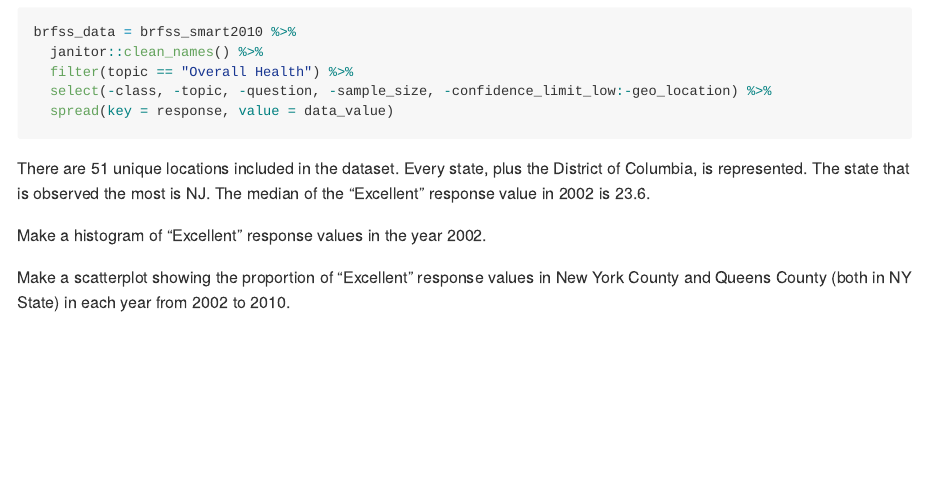
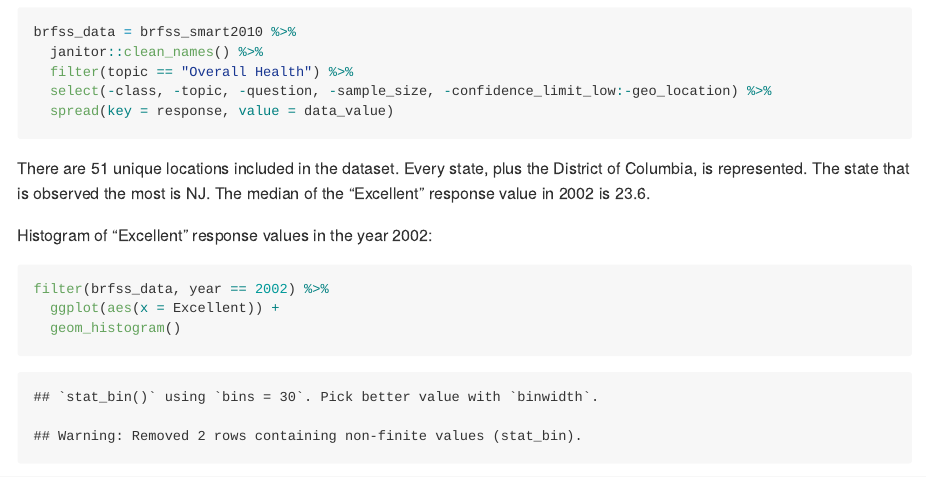
Before and after one commit to gswliu/p8105_hw2_gsl2116, an R Markdown document (p8105_hw2_gsl2116.Rmd): the page in a window 1100 px wide, from 2450 px down. The pictures show the output file p8105_hw2_gsl2116.md that the author committed with the source, drawn offline in the style of GitHub.

Commit message:
Histogram for Problem 3

````diff
--- a/p8105_hw2_gsl2116.Rmd
+++ b/p8105_hw2_gsl2116.Rmd
@@ -92,6 +93,11 @@ brfss_data = brfss_smart2010 %>%
 
 There are `r nrow(distinct(brfss_data, locationabbr))` unique locations included in the dataset. Every state, plus the District of Columbia, is represented. The state that is observed the most is `r names(which.max(table(brfss_data$locationabbr)))`. The median of the “Excellent” response value in 2002 is `r median(brfss_data$Excellent[brfss_data$year == 2002], na.rm = TRUE)`.
 
-Make a histogram of “Excellent” response values in the year 2002.
+Histogram of “Excellent” response values in the year 2002:
+```{r}
+filter(brfss_data, year == 2002) %>%
+  ggplot(aes(x = Excellent)) +
+  geom_histogram()
+```
 
-Make a scatterplot showing the proportion of “Excellent” response values in New York County and Queens County (both in NY State) in each year from 2002 to 2010.
+Proportion of “Excellent” response values in New York County and Queens County (both in NY State) in each year from 2002 to 2010.
````
Also changed, not shown: p8105_hw2_gsl2116.md, p8105_hw2_gsl2116.Rmd (1 more changed lines), 1 other file.
